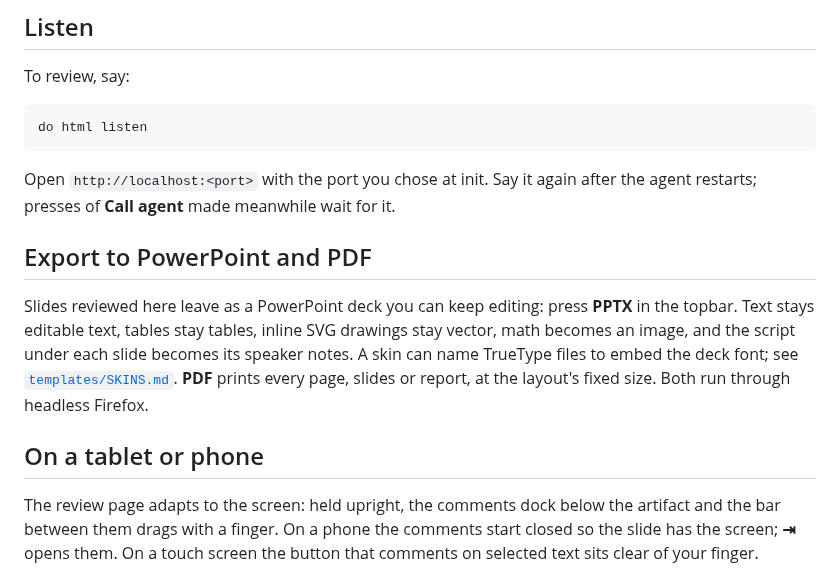
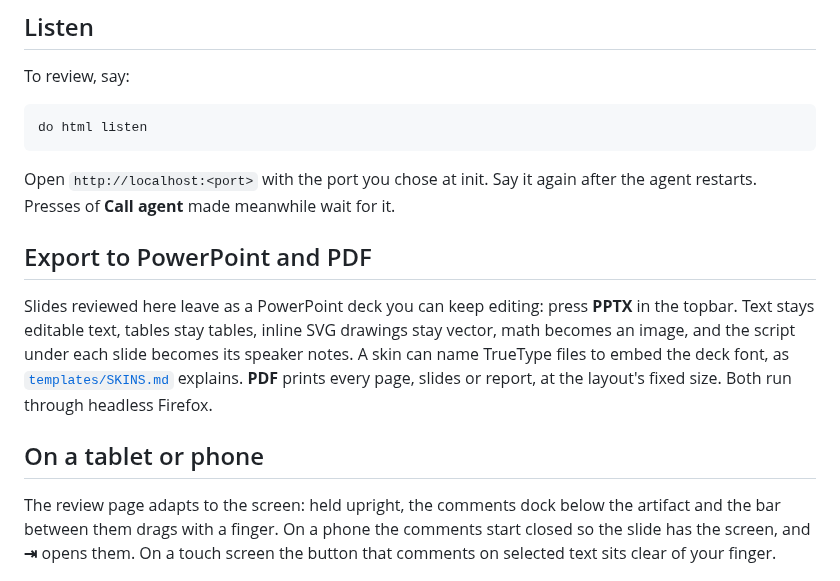
Before and after one commit to MiiKiyoshi/html-mcp-web, a Markdown page: README.md, the part around one of its changes. Drawn GitHub-style.

````diff
--- a/README.md
+++ b/README.md
@@ -55,14 +55,14 @@ do html listen
 ```
 
 Open `http://localhost:<port>` with the port you chose at init. Say it again after the
-agent restarts; presses of **Call agent** made meanwhile wait for it.
+agent restarts. Presses of **Call agent** made meanwhile wait for it.
 
 ## Export to PowerPoint and PDF
 
 Slides reviewed here leave as a PowerPoint deck you can keep editing: press **PPTX** in the
 topbar. Text stays editable text, tables stay tables, inline SVG drawings stay vector, math
 becomes an image, and the script under each slide becomes its speaker notes. A skin can
-name TrueType files to embed the deck font; see [`templates/SKINS.md`](templates/SKINS.md).
+name TrueType files to embed the deck font, as [`templates/SKINS.md`](templates/SKINS.md) explains.
 **PDF** prints every page, slides or report, at the layout's fixed size. Both run through
 headless Firefox.
 
@@ -70,7 +70,7 @@ headless Firefox.
 
 The review page adapts to the screen: held upright, the comments dock below the artifact
 and the bar between them drags with a finger. On a phone the comments start closed so the
-slide has the screen; **⇥** opens them. On a touch screen the button that comments on
+slide has the screen, and **⇥** opens them. On a touch screen the button that comments on
 selected text sits clear of your finger.
 
 ![The review page on a tablet and a phone: the slide above, the open comment thread below.](docs/mobile.png)
````
Also changed, not shown: other parts of README.md (+8 -8 lines), INSTALL.md (+8 -7 lines), html_mcp_web/agent/init.md (+3 -3 lines), docs/social-preview.png.
